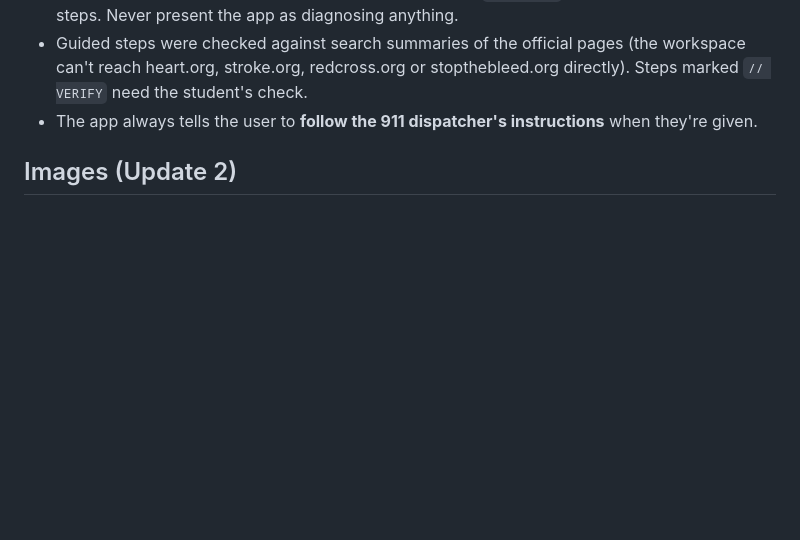
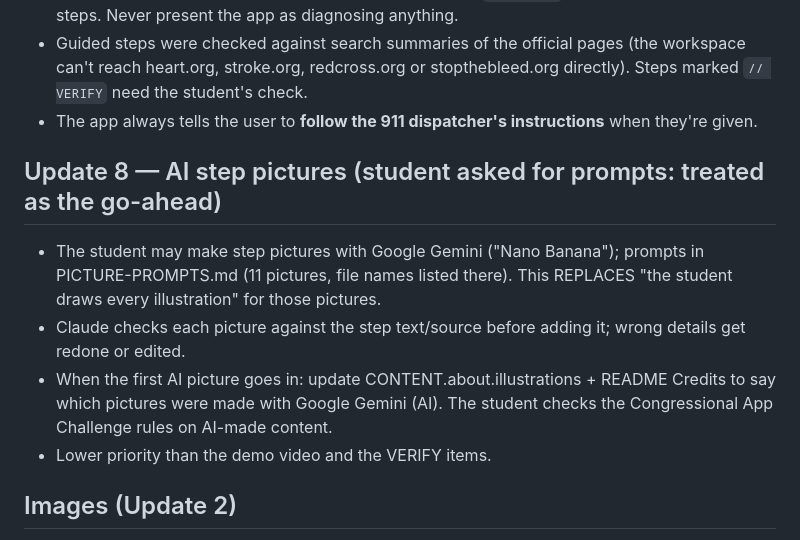
Before and after one commit to VihaanBudankayala/minute-zero, a Markdown page: CLAUDE.md, the part around the change. GitHub-like rendering; blank space fills up the shorter version.

Commit message:
Add picture prompts for AI-made step pictures; note the plan change
Co-Authored-By: Claude Opus 5.5 <noreply@anthropic.com>
Claude-Session: https://claude.ai/code/session_0123rtDSwwfJ9ZhrTBbauuCi

```diff
--- a/CLAUDE.md
+++ b/CLAUDE.md
@@ -59,6 +59,14 @@
 - Guided steps were checked against search summaries of the official pages (the workspace can't reach
   heart.org, stroke.org, redcross.org or stopthebleed.org directly). Steps marked `// VERIFY` need the student's check.
 - The app always tells the user to **follow the 911 dispatcher's instructions** when they're given.
+
+## Update 8 — AI step pictures (student asked for prompts: treated as the go-ahead)
+- The student may make step pictures with Google Gemini ("Nano Banana"); prompts in PICTURE-PROMPTS.md
+  (11 pictures, file names listed there). This REPLACES "the student draws every illustration" for those pictures.
+- Claude checks each picture against the step text/source before adding it; wrong details get redone or edited.
+- When the first AI picture goes in: update CONTENT.about.illustrations + README Credits to say which pictures
+  were made with Google Gemini (AI). The student checks the Congressional App Challenge rules on AI-made content.
+- Lower priority than the demo video and the VERIFY items.
 
 ## Images (Update 2)
 - The student draws every illustration themselves. **Never use images from the Red Cross, AHA or the web.**
```
Also changed, not shown: PICTURE-PROMPTS.md (added, +72 -0 lines).
